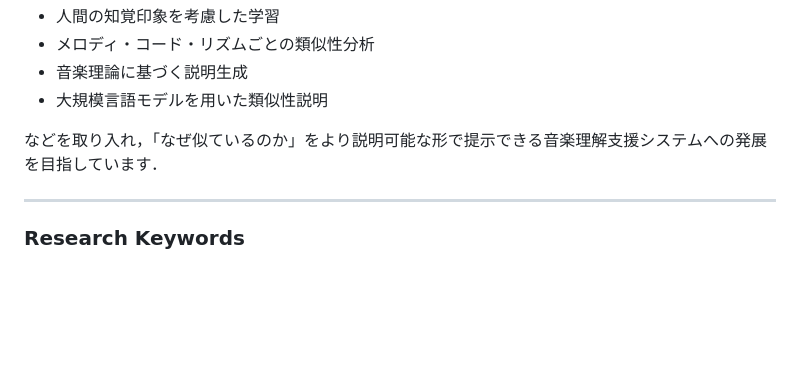
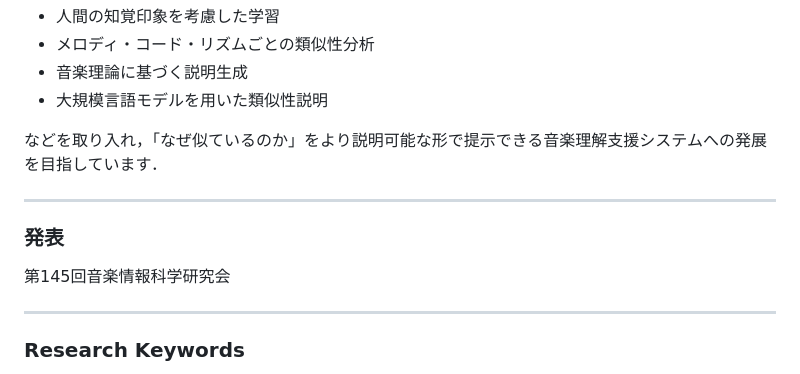
Before and after one commit to takumi-coo/takumi-coo.github.io, a Markdown page: README.md, the part around the change. GitHub-like rendering; blank space fills up the shorter version.

```diff
--- a/README.md
+++ b/README.md
@@ -121,6 +121,13 @@
 などを取り入れ，「なぜ似ているのか」をより説明可能な形で提示できる音楽理解支援システムへの発展を目指しています．
 
 ---
+### 発表
+
+第145回音楽情報科学研究会
+
+---
+
+
 
 ### Research Keywords
 
```
